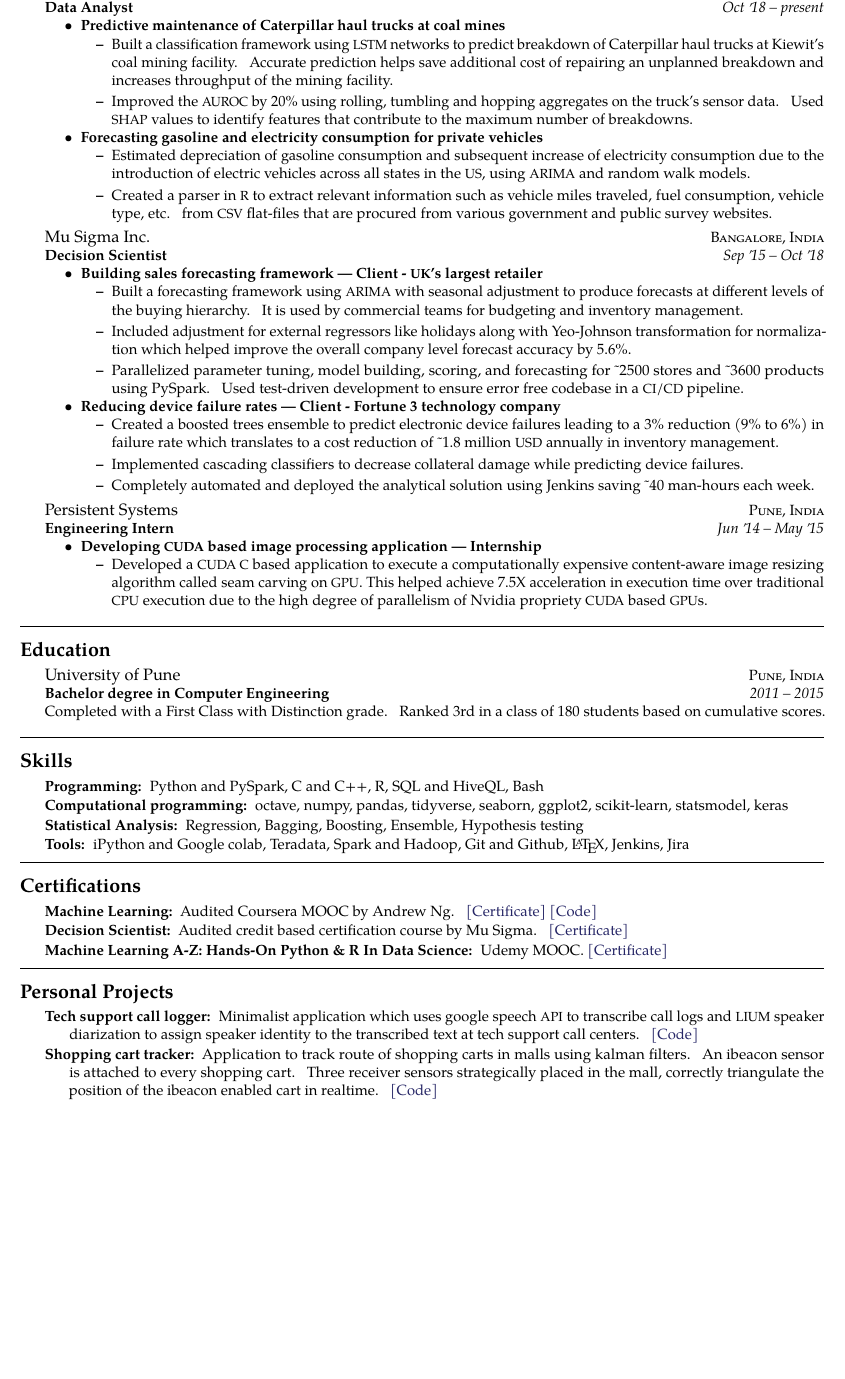
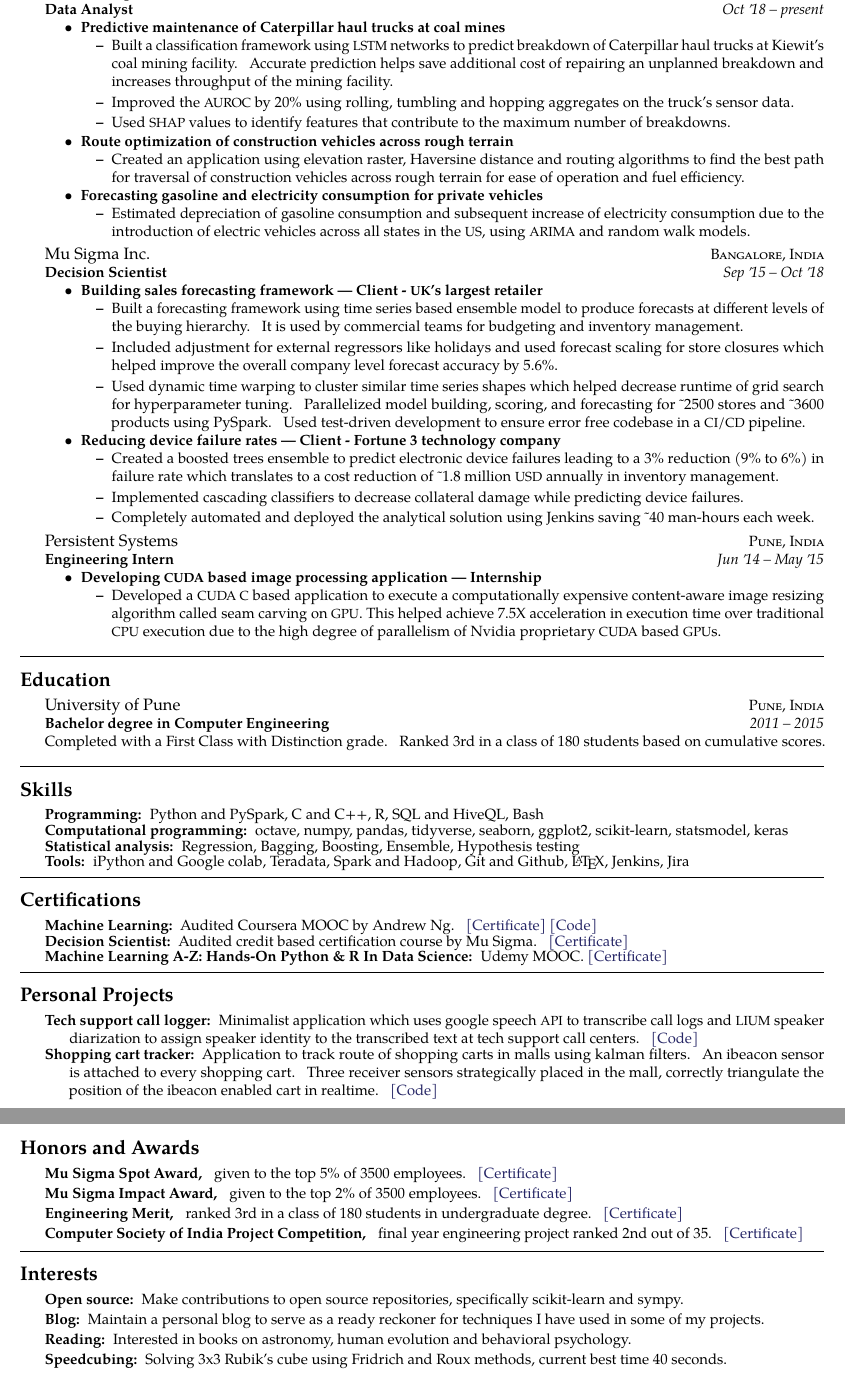
Before and after one commit to praths007/resume_cv_minimal_latex, a LaTeX CV (prathmesh_savale_CV.tex): part of the page before the commit and two parts of pages 1 and 2 of 2 after it, the two joined at a grey line, cut so that both start at the same text, the shorter picture padded with empty space. Compiled offline with pdfLaTeX.

Commit message:
updated cv

```diff
--- a/prathmesh_savale_CV.tex
+++ b/prathmesh_savale_CV.tex
@@ -87,7 +87,16 @@
 		\item Built a classification framework using \acr{LSTM} networks to predict breakdown of
 		Caterpillar haul trucks at Kiewit's coal mining facility. Accurate prediction helps save additional cost of repairing an
  		unplanned breakdown and increases throughput of the mining facility.
-		\item Improved the \acr{AUROC} by 20\% using rolling, tumbling and hopping aggregates on the truck's sensor 			data. Used \acr{SHAP} values to identify  features that contribute to the maximum number of breakdowns.
+		\item Improved the \acr{AUROC} by 20\% using rolling, tumbling and hopping aggregates on the truck's sensor data.
+		\item Used \acr{SHAP} values to identify  features that contribute to the maximum number of breakdowns.
+		\end{itemize}
+		}}
+	}
+	\inhouseprojectsection
+	{Route optimization of construction vehicles across rough terrain} {%
+		{\bodytext{
+		\begin{itemize}
+		\item Created an application using elevation raster, Haversine distance and routing algorithms to find the best path for 				traversal of construction vehicles across rough terrain for ease of operation and fuel efficiency.
 		\end{itemize}
 		}}
 	}
@@ -98,10 +107,11 @@
 		\item Estimated depreciation of gasoline consumption and subsequent increase
 		of electricity consumption due to the introduction of electric vehicles
 		across all states in the \acr{US}, using \acr{ARIMA} and random walk models.
-		\item Created a parser in \acr{R} to extract relevant information such as vehicle miles traveled, fuel consumption, vehicle type, 			etc. from \acr{CSV} flat-files that are procured from various government and public survey websites.
 		\end{itemize}
 		}}
 	}
+
+
 %	\inhouseprojectsection
 %	{Optimizing the fleet size of vehicles at construction sites} {%
 %		{\bodytext{
@@ -124,10 +134,10 @@
 	 {Building sales forecasting framework | Client - \acr{UK}'s largest retailer} {%
 		{\bodytext{
 		\begin{itemize}
-		\item Built a forecasting framework using \acr{ARIMA} with seasonal adjustment to produce forecasts at different levels
+		\item Built a forecasting framework using time series based ensemble model to produce forecasts at different levels
 		of the buying hierarchy. It is used by commercial teams for budgeting and inventory management.
-		\item Included adjustment for external regressors like holidays along with Yeo-Johnson transformation for normalization which helped improve the overall company level forecast accuracy by 5.6\%.
-		\item Parallelized parameter tuning, model building, scoring, and forecasting for \char`\~2500 stores and
+		\item Included adjustment for external regressors like holidays and used forecast scaling for store closures which helped improve the overall company level forecast accuracy by 5.6\%.
+		\item Used dynamic time warping to cluster similar time series shapes which helped decrease runtime of grid search for hyperparameter tuning. Parallelized model building, scoring, and forecasting for \char`\~2500 stores and
 		\char`\~3600 products using PySpark. Used test-driven development to ensure error free codebase in a \acr{CI}/\acr{CD} pipeline.
 		\end{itemize}
 		}}
@@ -160,7 +170,7 @@
 		{\bodytext{
 		\begin{itemize}
 		\item Developed a \acr{CUDA C} based application to execute a computationally expensive content-aware image resizing algorithm called seam carving on \acr{GPU}.
-		 This helped achieve 7.5X acceleration in execution time over traditional \acr{CPU} execution due to the high degree of parallelism of Nvidia propriety \acr{CUDA} based \acr{GPU}s.
+		 This helped achieve 7.5X acceleration in execution time over traditional \acr{CPU} execution due to the high degree of parallelism of Nvidia proprietary \acr{CUDA} based \acr{GPU}s.
 		\end{itemize}
 		}}
 	}
@@ -206,7 +216,7 @@
 \vspace{0.5em}
 
 \inlineheadsection
- {Statistical Analysis:}
+ {Statistical analysis:}
 {Regression, Bagging, Boosting, Ensemble, Hypothesis testing}
 \vspace{0.5em}
 
@@ -257,6 +267,63 @@
   {Shopping cart tracker:}
   {Application to track route of shopping carts in malls using kalman filters. An ibeacon sensor is attached to every shopping cart. Three receiver sensors strategically placed in the mall, correctly triangulate the position of the ibeacon enabled cart in realtime. \href{https://github.com/praths007/iot_tracking_shopping_carts/}{[Code]}}
 
+%--------------------------------------------------------------------------------------------------------------------------
+% Honors and Awards
+%--------------------------------------------------------------------------------------------------------------------------
+
+\roottitle{Honors and Awards}
+
+\inlineheadsection
+  {Mu Sigma Spot Award, }
+  {given to the top 5\% of 3500 employees. \href{https://drive.google.com/open?id=1hbCy0f1LU2qj2CIg6ZmP7cXK-BQRKEVm}{[Certificate]}}
+
+\vspace{0.5em}
+
+\inlineheadsection
+  {Mu Sigma Impact Award, }
+  {given to the top 2\% of 3500 employees. \href{https://drive.google.com/open?id=1jhjtnLzZWuULHREUYim1vh_pRXM6Mupu}{[Certificate]}}
+
+\vspace{0.5em}
+
+\inlineheadsection
+  {Engineering Merit, }
+  {ranked 3rd in a class of 180 students in undergraduate degree. \href{https://drive.google.com/open?id=17mhdPTfrQNLGxmrIupdCdHSeJdrD8vbR}{[Certificate]}}
+
+\vspace{0.5em}
+
+\inlineheadsection
+  {Computer Society of India Project Competition, }
+  {final year engineering project ranked 2nd out of 35. \href{https://drive.google.com/open?id=1ufOWnQXRZcLQshJ2VwICYXLTbRV71PKP}{[Certificate]}}
+
+\spacedhrule{1.6em}{-0.4em}
+
+
+%--------------------------------------------------------------------------------------------------------------------------
+% Interests and Extracurricular
+%--------------------------------------------------------------------------------------------------------------------------
+\roottitle{Interests}
+
+\inlineheadsection
+{Open source:}
+{Make contributions to open source repositories, specifically scikit-learn and sympy.}
+
+\vspace{0.5em}
+
+\inlineheadsection
+{Blog:}
+{Maintain a personal blog to serve as a ready reckoner for techniques I have used in some of my projects.}
+
+\vspace{0.5em}
+
+\inlineheadsection
+{Reading:}
+{Interested in books on astronomy, human evolution and behavioral psychology.}
+
+\vspace{0.5em}
+
+\inlineheadsection
+{Speedcubing:}
+{Solving 3x3 Rubik's cube using Fridrich and Roux methods, current best time 40 seconds.}
 
 \end{document}
 
```
Also changed, not shown: prathmesh_savale_CV.pdf (added), 4 other files.
